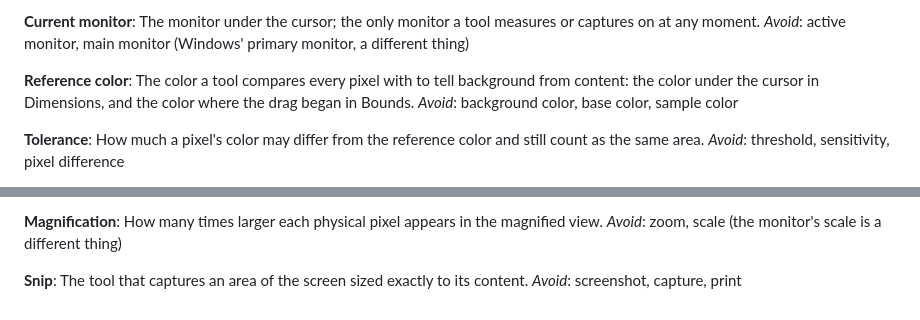
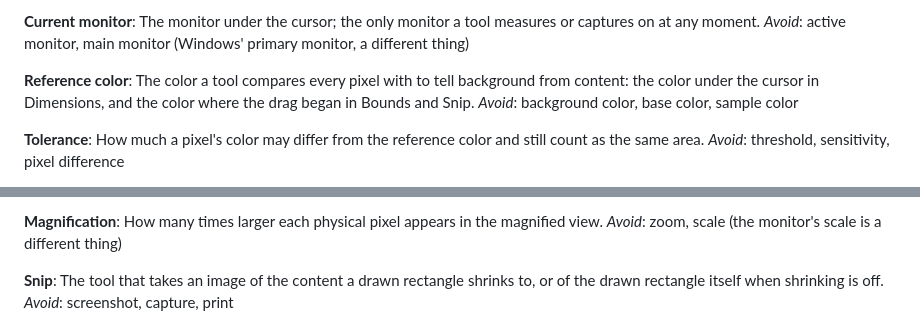
Before and after one commit to carreirodev/screengauge, a Markdown page: GLOSSARY.md, 2 parts joined by grey strips. GitHub-like rendering.

Commit message:
Update Snip terms in the glossary.
Co-authored-by: Cursor <cursoragent@cursor.com>

```diff
--- a/GLOSSARY.md
+++ b/GLOSSARY.md
@@ -31,7 +31,7 @@ The monitor under the cursor; the only monitor a tool measures or captures on at
 _Avoid_: active monitor, main monitor (Windows' primary monitor, a different thing)
 
 **Reference color**:
-The color a tool compares every pixel with to tell background from content: the color under the cursor in Dimensions, and the color where the drag began in Bounds.
+The color a tool compares every pixel with to tell background from content: the color under the cursor in Dimensions, and the color where the drag began in Bounds and Snip.
 _Avoid_: background color, base color, sample color
 
 **Tolerance**:
@@ -99,5 +99,5 @@ How many times larger each physical pixel appears in the magnified view.
 _Avoid_: zoom, scale (the monitor's scale is a different thing)
 
 **Snip**:
-The tool that captures an area of the screen sized exactly to its content.
+The tool that takes an image of the content a drawn rectangle shrinks to, or of the drawn rectangle itself when shrinking is off.
 _Avoid_: screenshot, capture, print
```
